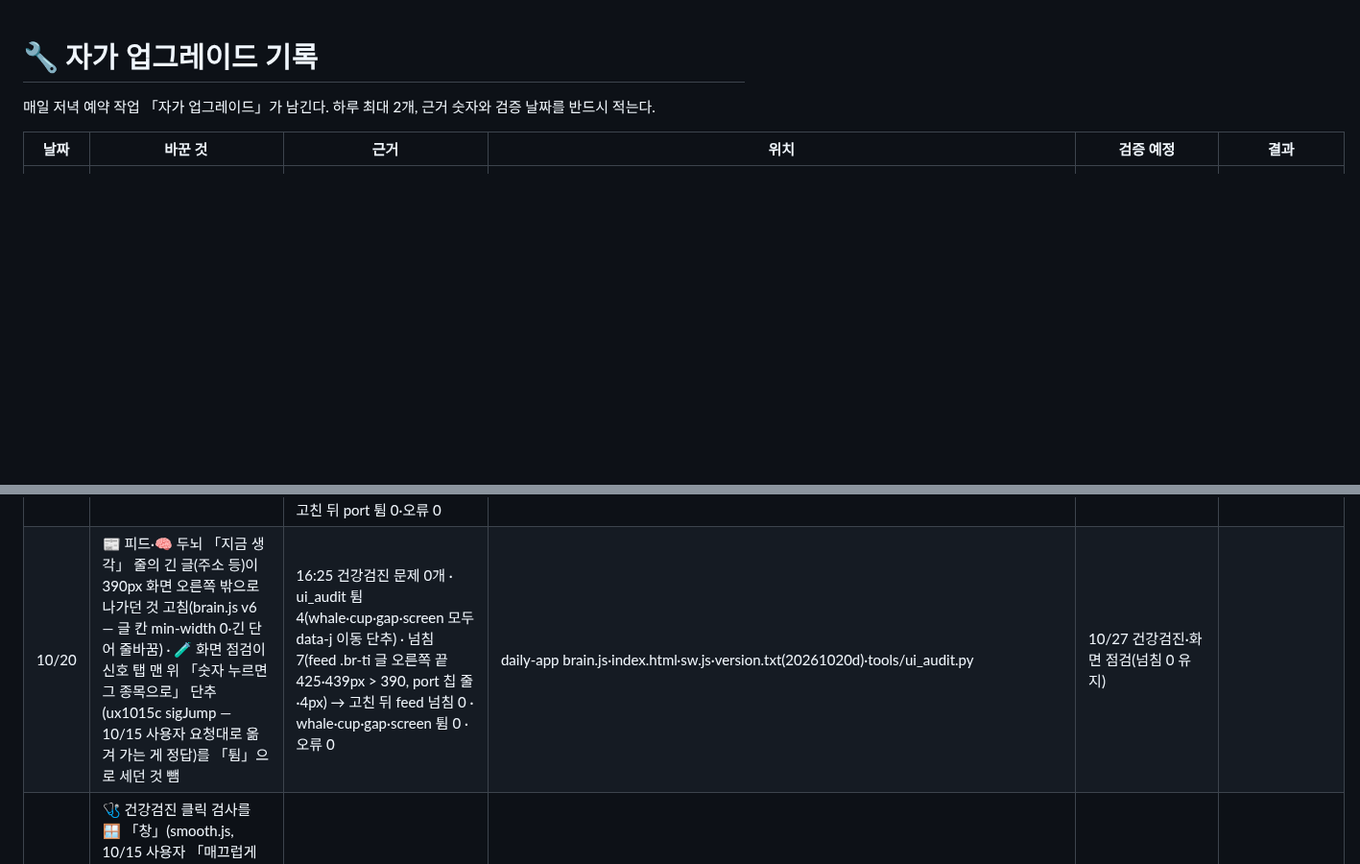
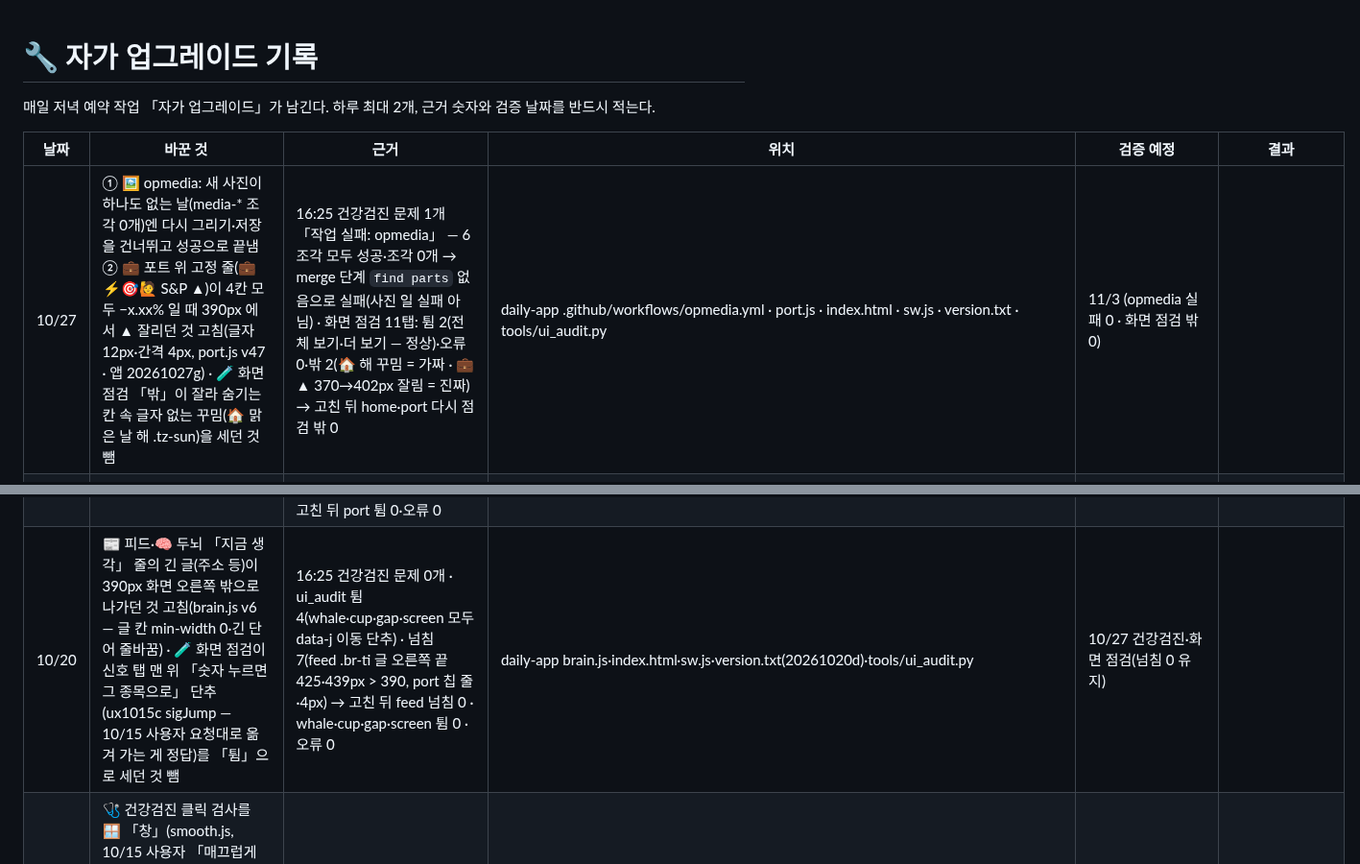
Before and after one commit to chkchp0702-spec/market-strategy-report, a Markdown page: brain/upgrades.md, 2 parts joined by grey strips. Shown at 96% size. GitHub-like rendering; blank space fills up the shorter version.

Commit message:
🔧 자가 업그레이드 10/27: 기록 (opmedia·포트 고정 줄·검증 10/20 ✅)
Co-Authored-By: Claude Opus 5.5 <noreply@anthropic.com>
Claude-Session: https://claude.ai/code/session_01FBmfyVGRT5NHRbESzViVFt

```diff
--- a/brain/upgrades.md
+++ b/brain/upgrades.md
@@ -4,6 +4,7 @@
 
 | 날짜 | 바꾼 것 | 근거 | 위치 | 검증 예정 | 결과 |
 |---|---|---|---|---|---|
+| 10/27 | ① 🖼 opmedia: 새 사진이 하나도 없는 날(media-* 조각 0개)엔 다시 그리기·저장을 건너뛰고 성공으로 끝냄 ② 💼 포트 위 고정 줄(💼⚡🎯🙋 S&P ▲)이 4칸 모두 −x.xx% 일 때 390px 에서 ▲ 잘리던 것 고침(글자 12px·간격 4px, port.js v47 · 앱 20261027g) · 🧪 화면 점검 「밖」이 잘라 숨기는 칸 속 글자 없는 꾸밈(🏠 맑은 날 해 .tz-sun)을 세던 것 뺌 | 16:25 건강검진 문제 1개 「작업 실패: opmedia」 — 6조각 모두 성공·조각 0개 → merge 단계 `find parts` 없음으로 실패(사진 일 실패 아님) · 화면 점검 11탭: 튐 2(전체 보기·더 보기 — 정상)·오류 0·밖 2(🏠 해 꾸밈 = 가짜 · 💼 ▲ 370→402px 잘림 = 진짜) → 고친 뒤 home·port 다시 점검 밖 0 | daily-app .github/workflows/opmedia.yml · port.js · index.html · sw.js · version.txt · tools/ui_audit.py | 11/3 (opmedia 실패 0 · 화면 점검 밖 0) | |
 | 10/26 | 📰 구글뉴스 RSS 가 막히면(503) 4초 쉬고 한 번 더 → 그래도 막히면 같은 검색어를 빙 뉴스 RSS 로 대신(site: 포함, 기사 원래 주소로 풀기, 「→ 빙 뉴스로 대신」 표시 · 한글 빙 RSS 의 제어문자·맨 & 정리) · 📱 앱 버전 짝 맞춤(index·sw·version.txt 모두 20261026d) | 10/26 16:25 건강검진 문제 2개: 「피드 0개·실패」 25곳 — 12시경(04:36 UTC 기록)부터 구글뉴스 25곳 모두 HTTP 503(00:27~03:12 은 실패 0) · 「버전 짝 안 맞음: index b · sw c · version b」(16:21 확률 보강 세션이 sw 만 올림) · 🧪 화면 자동 점검 11탭 튐 2(전체 보기·더 보기 = 정상)·오류 0 | market-strategy-report src/feeds.py · daily-app index.html·sw.js·version.txt | 10/27 건강검진(0개 피드·버전 문제 사라졌나) | 17:02 첫 수집: 실패 25 → 12(영문·일본·더벨 13곳 빙으로 회복, 한글 12곳은 XML 깨짐 → 정리 추가) |
 | 10/25 | 📰 Caixin Global 피드: 구글뉴스 받기 창 1일 → 3일 · 남기기 2일 → 7일(SLOW, 연준·ECB·EIA 와 같은 대우) | 10/25(일) 16:25 건강검진 문제 1개 「피드 0개: Caixin Global」 — 10/25 12:51 까지 1개, 13:07 부터 0개(주말엔 하루 1개 이하) · 🧪 화면 자동 점검 11탭 튐 3개 모두 「전체 보기·더 보기」(정상)·오류 0 | market-strategy-report src/feeds.py | 11/1(일) 건강검진에 Caixin 0개 안 뜨나 | |
 | 10/24 | 🩺 건강검진: 토·일엔 💼 포트·⚡ 킥·🏠 홈·📊 성적표·🌏 동종주 「안 바뀜」 기준 3시간 → 27시간(daily-app health.py) | 10/24(토) 16:25 건강검진 문제 5개가 모두 이것 — fetch.yml 은 주말엔 하루 한 번(06:15 KST)만 돌아 8시간째 안 바뀌는 게 정상(가짜 경보) · 같은 자료로 다시 돌려 문제 5 → 0 | daily-app health.py | 10/31(토)·11/1(일) 건강검진에 이 5개 가짜 경보 없나 · 평일엔 3시간 그대로 | |
@@ -13,7 +14,7 @@
 | 10/22 | 🏗 build-report: 아침 세션이 이미 PDF·장부를 올린 날은 CI 가 리포트를 다시 만들지 않음(대시보드만) | 10/22 빌드 4번 연속 실패 — CI 글꼴 차이로 1쪽 여유 29px<40(아침 세션 PDF 는 정상 올라감·장부 반영됨) → 16:25 건강검진 문제 2개 중 1개 | market-strategy-report .github/workflows/build.yml | 11/5 (build 실패 0 유지·장부 하루 한 번 반영) | |
 | 10/22 | 🧺 pv_hold: DART 첫 화면 열기 3번까지 다시(load→domcontentloaded·검색칸 생길 때까지) | 10/22 06:47 실행이 DART 첫 화면 90초 멈춤 하나로 통째 실패(그 전 7번 중 실패 0) → 건강검진 문제 2개 중 1개 | daily-app pv_hold.py | 11/5 (pv_hold 실패 0) | |
 | 10/21 | 🩺 건강검진 홈 클릭 검사 3개를 오늘 정리된 홈 칸(킥 숫자·📊 성적표 링크·종목 이름)에 맞춤 · 탭 열기 시간초과는 새로 열어 한 번만 재시도(두 번 다 실패해야 문제) · 💼 포트 고르기(기본·킥·집중) 뒤 1.2초 「누른 버튼 붙잡기」 중 다른 걸 누르면 멈춤 | 16:25 건강검진 문제 5개 = 홈 클릭 3(15:50 「🧹 홈 더 줄임」으로 옛 칸 사라짐 — 앱 고장 아님, 새 칸 로컬 4/4 통과) + #whale 열기 시간초과 2(로컬 21카드 정상 · 10/19 에도 한 번 뜨고 사라짐) · ui_audit 11탭: 튐 4 중 3은 「전체 보기·더 보기」 정상, port 🏁 비교 ⓘ 313→−14px(붙잡기가 설명 칸 열림만큼 화면을 끌어감) → 고친 뒤 port 튐 0·오류 0 | daily-app health.py · port.js(v43) · index.html·sw.js·version.txt(20261021i) | 10/28 건강검진(문제 0 · 재시도 기록 「재시도로 열림」이 매일 뜨면 #whale 느림 따로 봄) | 10/21 17:00 재검진 문제 5→0 · 클릭 7/7 통과 · 단 #whale 은 또 첫 시도 시간초과 → 재시도로 0.5초에 열림(두 번 연속 — 첫 열기 원인 따로 볼 것) |
-| 10/20 | 📰 피드·🧠 두뇌 「지금 생각」 줄의 긴 글(주소 등)이 390px 화면 오른쪽 밖으로 나가던 것 고침(brain.js v6 — 글 칸 min-width 0·긴 단어 줄바꿈) · 🧪 화면 점검이 신호 탭 맨 위 「숫자 누르면 그 종목으로」 단추(ux1015c sigJump — 10/15 사용자 요청대로 옮겨 가는 게 정답)를 「튐」으로 세던 것 뺌 | 16:25 건강검진 문제 0개 · ui_audit 튐 4(whale·cup·gap·screen 모두 data-j 이동 단추) · 넘침 7(feed .br-ti 글 오른쪽 끝 425·439px > 390, port 칩 줄·4px) → 고친 뒤 feed 넘침 0 · whale·cup·gap·screen 튐 0 · 오류 0 | daily-app brain.js·index.html·sw.js·version.txt(20261020d)·tools/ui_audit.py | 10/27 건강검진·화면 점검(넘침 0 유지) | |
+| 10/20 | 📰 피드·🧠 두뇌 「지금 생각」 줄의 긴 글(주소 등)이 390px 화면 오른쪽 밖으로 나가던 것 고침(brain.js v6 — 글 칸 min-width 0·긴 단어 줄바꿈) · 🧪 화면 점검이 신호 탭 맨 위 「숫자 누르면 그 종목으로」 단추(ux1015c sigJump — 10/15 사용자 요청대로 옮겨 가는 게 정답)를 「튐」으로 세던 것 뺌 | 16:25 건강검진 문제 0개 · ui_audit 튐 4(whale·cup·gap·screen 모두 data-j 이동 단추) · 넘침 7(feed .br-ti 글 오른쪽 끝 425·439px > 390, port 칩 줄·4px) → 고친 뒤 feed 넘침 0 · whale·cup·gap·screen 튐 0 · 오류 0 | daily-app brain.js·index.html·sw.js·version.txt(20261020d)·tools/ui_audit.py | 10/27 건강검진·화면 점검(넘침 0 유지) || ✅ 10/27 유지 — 📰 피드 탭 화면 점검 넘침·밖 0 (11탭 모두 넘침 0) |
 | 10/19 | 🩺 건강검진 클릭 검사를 🪟 「창」(smooth.js, 10/15 사용자 「매끄럽게 열고 닫기」)에 맞춤 — 다른 탭 카드는 창 속 화면을 정답으로 봄 · 💼 포트 위 고정 줄(💼⚡🎯🙋 S&P ▲)이 390px 에서 S&P 숫자 잘리고 ▲ 안 보이던 것 고침 · ✏️ 편집 「전부 체크·종목 체크」 때 화면 안 튀게(누른 단추 제자리) · 🧪 화면 점검의 「밖」 검사가 옆으로 미는 칩 줄은 빼게 | 16:25 건강검진 문제 4개 모두 「클릭 연동 실패」 — 실제 앱은 창으로 맞게 열림(로컬 재현 4/4 창:port·score·market, 대상 카드 있음) · ui_audit port 「전부 체크」 407→1963px · 고친 뒤 port 튐 0·오류 0 | daily-app health.py · port.js(v41) · tools/ui_audit.py | 10/20 건강검진(문제 0개인가) | 10/19 17:03 재검진 문제 4→0 · 클릭 7/7 통과 (16:59 한 번 #whale 시간초과 — 배포 직후, 17:03 정상) |
 | 10/14 | ⚡ 킥 미국 📈 갭 「눌림 진입」(Q15-5) — 갭 뒤 3거래일 안 갭 ¾ 되돌림 + 종가가 갭 전날 종가 위인 날에 진입, 안 오면 건너뜀 · 🕴 내부자 집단 매수(Q15-2)는 ➖ 안 붙임 | 시험 2017~ 274건 초과 +0.70%·손익비 1.45 vs 다음 날 종가 −0.29% (brain/q15_lab.md) | market-strategy-report kick_sleeve | 12월(실제 10건) | |
 | 10/10 | 단타 스스로 배우기(learn.py) · 09~12시 1분 자료 유실 고침 | 실제 알람 80건: 눌림돌파 −1.02% · 거래폭발 −1.26% · 후발주 10시 +1.09% | stock-screener | 10/24 || ⏳ 10/24 확인 — learned.json 매일 갱신(14:25) · 13거래일·186건, 문턱(20일·40건) 전이라 손잡이 바뀐 것 0 · 후발주 실제 알람 65건 손익비 0.52(10시 25건만 1.24) — 문턱 차면 다시 |
```
